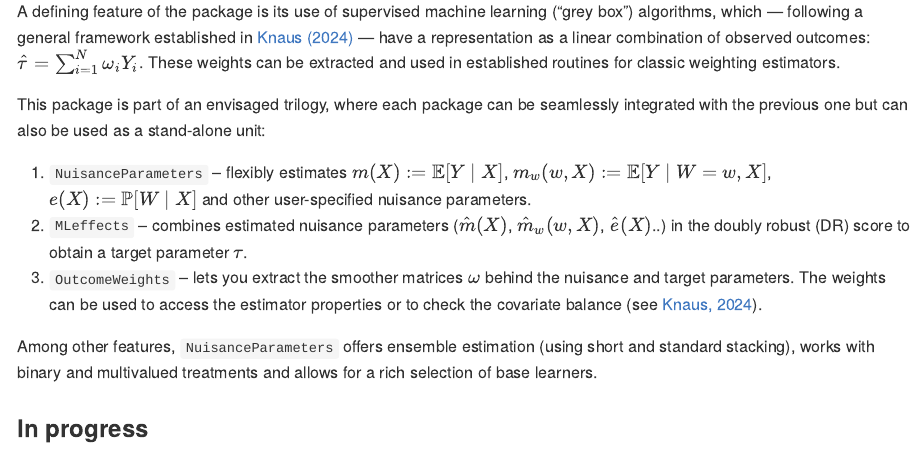
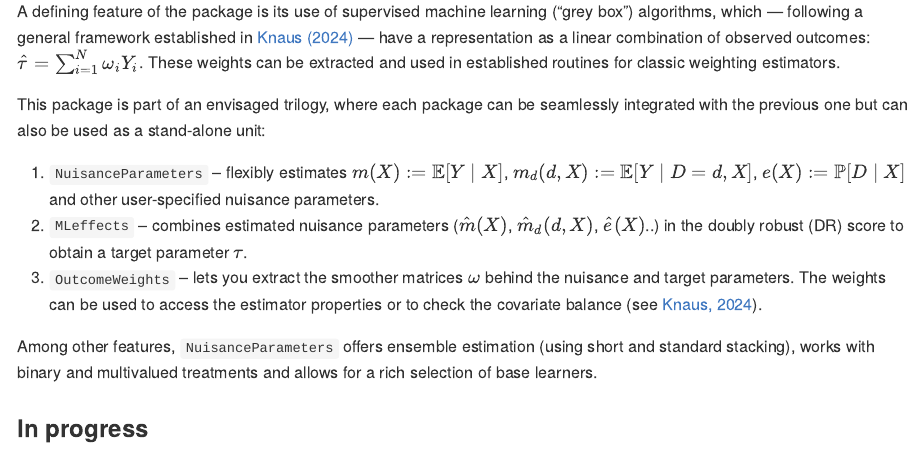
Before and after one commit to MCKnaus/NuisanceParameters, an R Markdown document (README.Rmd): the page in a window 1100 px wide, from 200 px down. The pictures show the output file README.md that the author committed with the source, drawn offline in the style of GitHub; badge pictures from the web are left out.

Commit message:
Small notation fix

```diff
--- a/README.Rmd
+++ b/README.Rmd
@@ -21,8 +21,8 @@ A defining feature of the package is its use of supervised machine learning ("gr
 
 This package is part of an envisaged trilogy, where each package can be seamlessly integrated with the previous one but can also be used as a stand-alone unit:
 
-1.  `NuisanceParameters` – flexibly estimates $m(X):=\mathbb{E}[Y \mid X]$, $m_w(w,X):=\mathbb{E}[Y \mid W = w, X]$, $e(X) := \mathbb{P}[W \mid X]$ and other user-specified nuisance parameters.
-2.  `MLeffects` – combines estimated nuisance parameters ($\hat{m}(X)$, $\hat{m}_w(w,X)$, $\hat{e}(X)$..) in the doubly robust (DR) score to obtain a target parameter $\tau$.
+1.  `NuisanceParameters` – flexibly estimates $m(X):=\mathbb{E}[Y \mid X]$, $m_d(d,X):=\mathbb{E}[Y \mid D = d, X]$, $e(X) := \mathbb{P}[D \mid X]$ and other user-specified nuisance parameters.
+2.  `MLeffects` – combines estimated nuisance parameters ($\hat{m}(X)$, $\hat{m}_d(d,X)$, $\hat{e}(X)$..) in the doubly robust (DR) score to obtain a target parameter $\tau$.
 3.  `OutcomeWeights` – lets you extract the smoother matrices $\omega$ behind the nuisance and target parameters. The weights can be used to access the estimator properties or to check the covariate balance (see [Knaus, 2024](https://arxiv.org/abs/2411.11559)).
 
 Among other features, `NuisanceParameters` offers ensemble estimation (using short and standard stacking), works with binary and multivalued treatments and allows for a rich selection of base learners.
```
Also changed, not shown: README.md.
